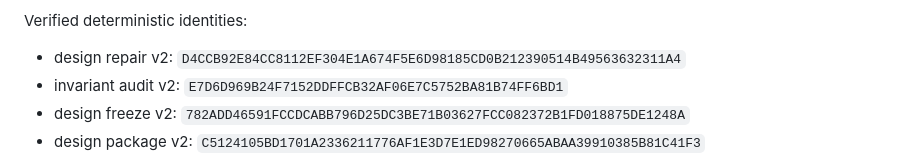
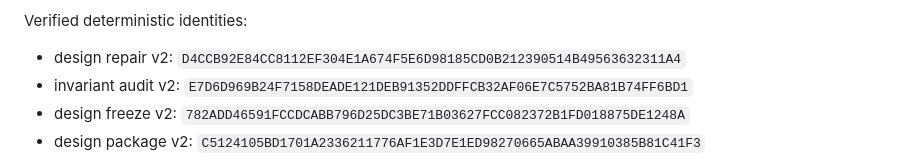
Before and after one commit to PaulJMaddison/repository-as-state, a Markdown page: aidocs/repository-as-state/SESSION-2026-09-04.md, the part around the change. GitHub-like rendering.

Commit message:
Correct verified item 58 invariant audit identity

```diff
--- a/aidocs/repository-as-state/SESSION-2026-09-04.md
+++ b/aidocs/repository-as-state/SESSION-2026-09-04.md
@@ -78,7 +78,7 @@ Accepted invariants:
 Verified deterministic identities:
 
 - design repair v2: `D4CCB92E84CC8112EF304E1A674F5E6D98185CD0B212390514B49563632311A4`
-- invariant audit v2: `E7D6D969B24F7152DDFFCB32AF06E7C5752BA81B74FF6BD1`
+- invariant audit v2: `E7D6D969B24F7158DEADE121DEB91352DDFFCB32AF06E7C5752BA81B74FF6BD1`
 - design freeze v2: `782ADD46591FCCDCABB796D25DC3BE71B03627FCC082372B1FD018875DE1248A`
 - design package v2: `C5124105BD1701A2336211776AF1E3D7E1ED98270665ABAA39910385B81C41F3`
 
```
